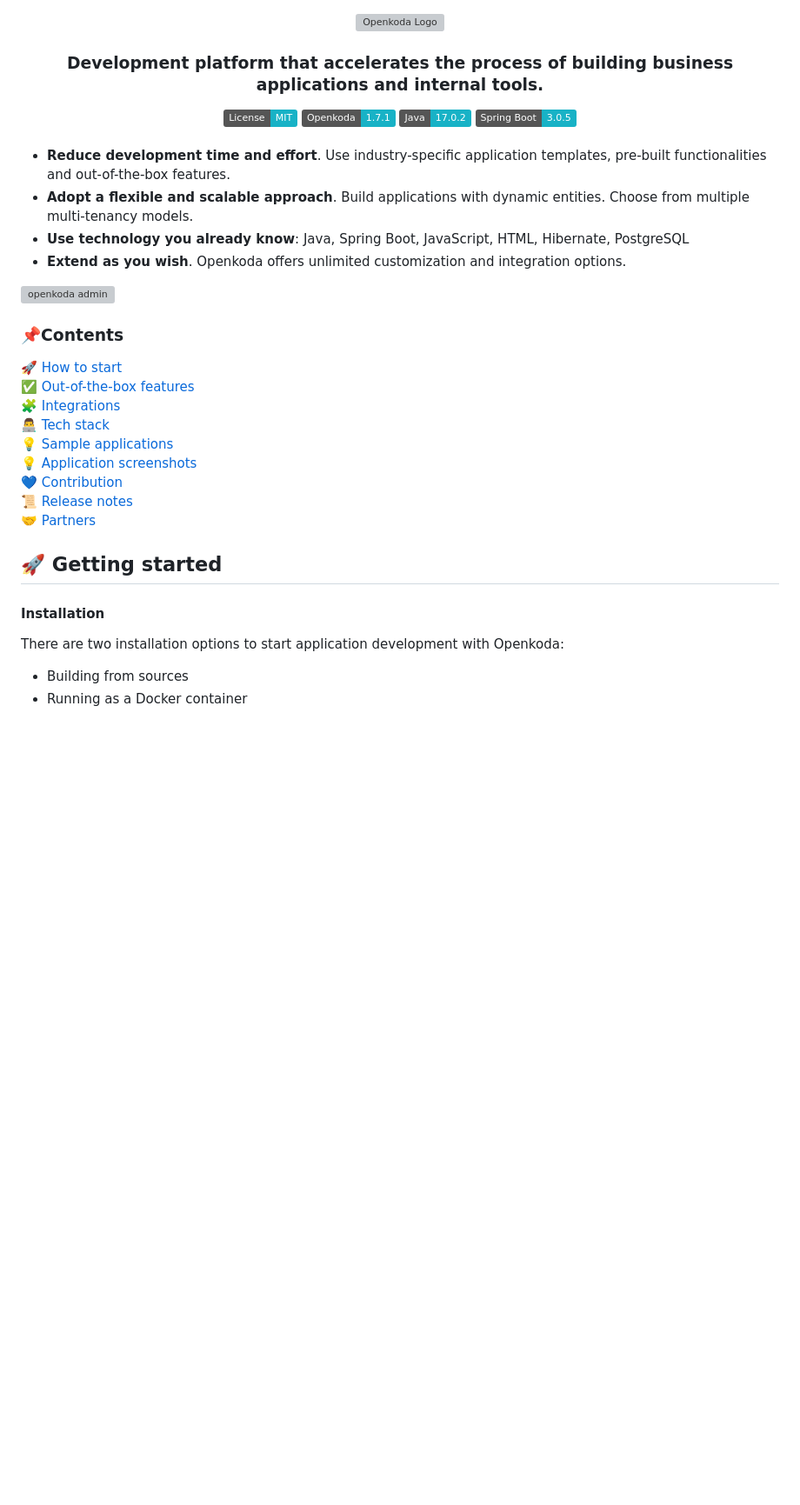
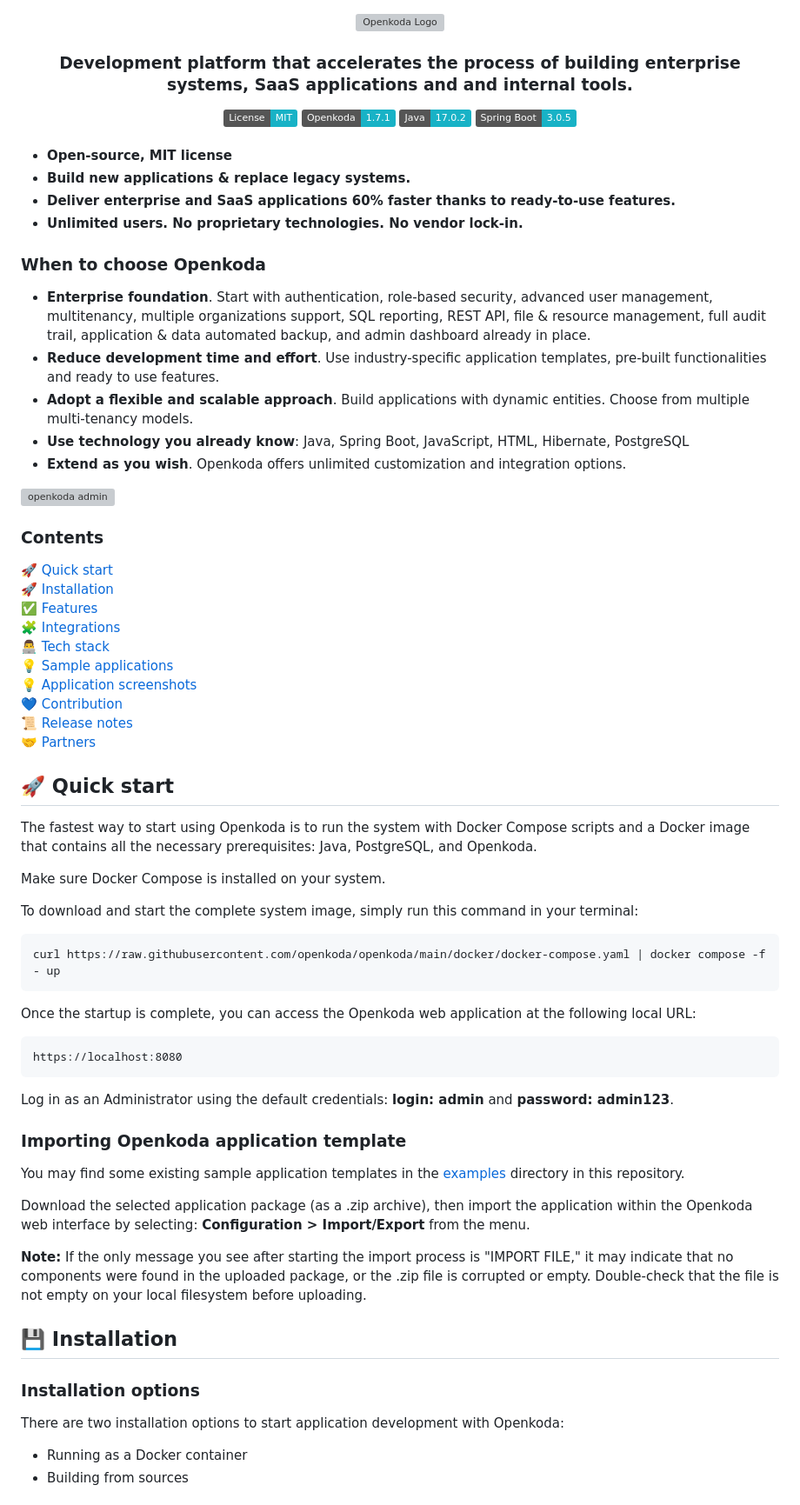
Before and after one commit to openkoda/openkoda, a Markdown page: README.md, the part around the change printed below. Shown: that part at 87% size. Rendered like a GitHub page; badges without logos; blank space fills up the shorter version; grey boxes are pictures that could not be loaded.

Commit message:
Update README.md
cleanup in the installation notes

````diff
--- a/README.md
+++ b/README.md
@@ -1 +1,2 @@
+
 <p align="center">
@@ -3,7 +4,7 @@
 </p>
 
 <div align="center">
-  <h3>Development platform that accelerates the process of building business applications and internal tools.</h3>
+  <h3>Development platform that accelerates the process of building enterprise systems, SaaS applications and and internal tools.</h3>
 </div>
 
 <div align="center">
@@ -15,18 +16,30 @@
 
 <br/>
 
-* **Reduce development time and effort**. Use industry-specific application templates, pre-built functionalities and out-of-the-box features.
+
+* **Open-source, MIT license**
+* **Build new applications & replace legacy systems.**
+* **Deliver enterprise and SaaS applications 60% faster thanks to ready-to-use features.**
+* **Unlimited users. No proprietary technologies. No vendor lock-in.**
+
+
+### When to choose Openkoda
+
+* **Enterprise foundation**. Start with authentication, role-based security, advanced user management, multitenancy, multiple organizations support, SQL reporting, REST API, file & resource management, full audit trail, application & data automated backup, and admin dashboard already in place.
+* **Reduce development time and effort**. Use industry-specific application templates, pre-built functionalities and ready to use features.
 * **Adopt a flexible and scalable approach**. Build applications with dynamic entities. Choose from multiple multi-tenancy models.
 * **Use technology you already know**: Java, Spring Boot, JavaScript, HTML, Hibernate, PostgreSQL
 * **Extend as you wish**. Openkoda offers unlimited customization and integration options.
 
+
 ![openkoda admin](https://github.com/openkoda/.github/assets/14223954/9acded2e-a3e6-4480-805e-7ac38ebdafc0)
 
 
-### 📌Contents
+### Contents
 
-🚀 [How to start](#-getting-started)\
-✅ [Out-of-the-box features](#-out-of-the-box-features)\
+🚀 [Quick start](#-quick-start)\
+🚀 [Installation](#-quick-start)\
+✅ [Features](#-out-of-the-box-features)\
 🧩 [Integrations](#-integrations)\
 👨‍💻 [Tech stack](#-tech-stack)\
 💡 [Sample applications](#-sample-applications)\
@@ -35,11 +48,39 @@
 📜 [Release notes](#️-release-notes)\
 🤝 [Partners](#-partners)
 
-## 🚀 Getting started
+## 🚀 Quick start
 
-#### Installation
+The fastest way to start using Openkoda is to run the system with Docker Compose scripts and a Docker image that contains all the necessary prerequisites: Java, PostgreSQL, and Openkoda.
+
+Make sure Docker Compose is installed on your system.
+
+To download and start the complete system image, simply run this command in your terminal:
+```
+curl https://raw.githubusercontent.com/openkoda/openkoda/main/docker/docker-compose.yaml | docker compose -f - up
+```
+
+Once the startup is complete, you can access the Openkoda web application at the following local URL:
+```
+https://localhost:8080
+```
+Log in as an Administrator using the default credentials: **login: admin** and **password: admin123**.
+
+### Importing Openkoda application template
+
+You may find some existing sample application templates in the [examples](https://github.com/openkoda/openkoda/tree/main/examples) directory in this repository.
+
+Download the selected application package (as a .zip archive), then import the application within the Openkoda web interface by selecting: **Configuration > Import/Export** from the menu.
+
+**Note:** If the only message you see after starting the import process is "IMPORT FILE," it may indicate that no components were found in the uploaded package, or the .zip file is corrupted or empty. Double-check that the file is not empty on your local filesystem before uploading.
+
+
+
+## 💾 Installation
+
+
+### Installation options
 
 There are two installation options to start application development with Openkoda:
+* Running as a Docker container
 * Building from sources
-* Running as a Docker container
 
````
Also changed, not shown: other parts of README.md (+55 -55 lines).
